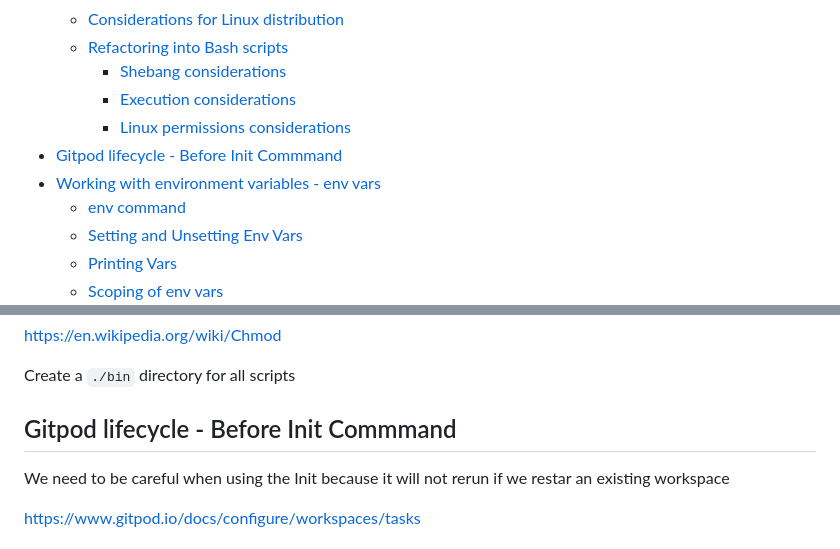
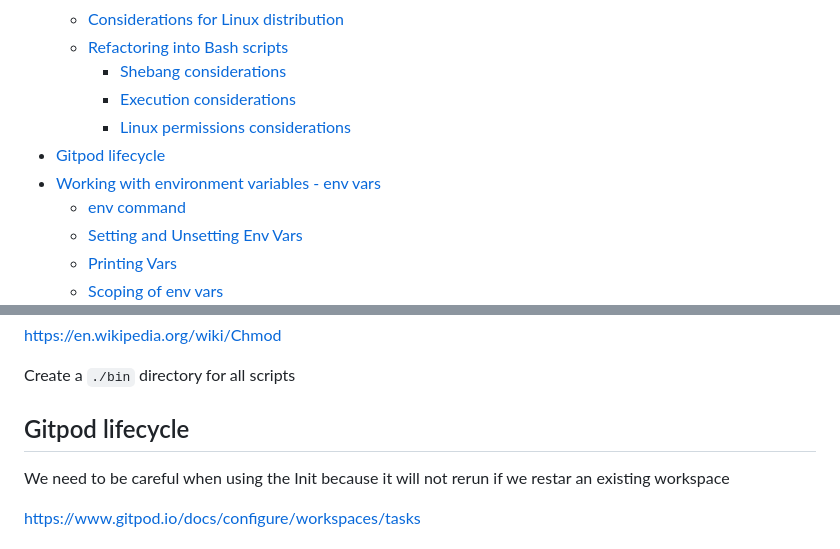
Before and after one commit to kjejac/terraform-beginner-bootcamp-2023, a Markdown page: journal/week0.md, 2 parts joined by grey strips. Rendered like a GitHub page.

```diff
--- a/journal/week0.md
+++ b/journal/week0.md
@@ -8,8 +8,8 @@
     + [Shebang considerations](#shebang-considerations)
     + [Execution considerations](#execution-considerations)
     + [Linux permissions considerations](#linux-permissions-considerations)
-- [Gitpod lifecycle - Before Init Commmand](#gitpod-lifecycle---before-init-commmand)
-- [Working with environment variables - env vars](#working-with-environment-variables---env-vars)
+- [Gitpod lifecycle](#github-lifecycle)
+- [Working with environment variables - env vars](#working-with-environment-variables-env-vars)
   * [env command](#env-command)
   * [Setting and Unsetting Env Vars](#setting-and-unsetting-env-vars)
   * [Printing Vars](#printing-vars)
@@ -120,7 +120,7 @@ https://en.wikipedia.org/wiki/Chmod
 
 Create a `./bin` directory for all scripts
 
-## Gitpod lifecycle - Before Init Commmand
+## Gitpod lifecycle
 
 We need to be careful when using the Init because it will not rerun if we restar an existing workspace
 
```
